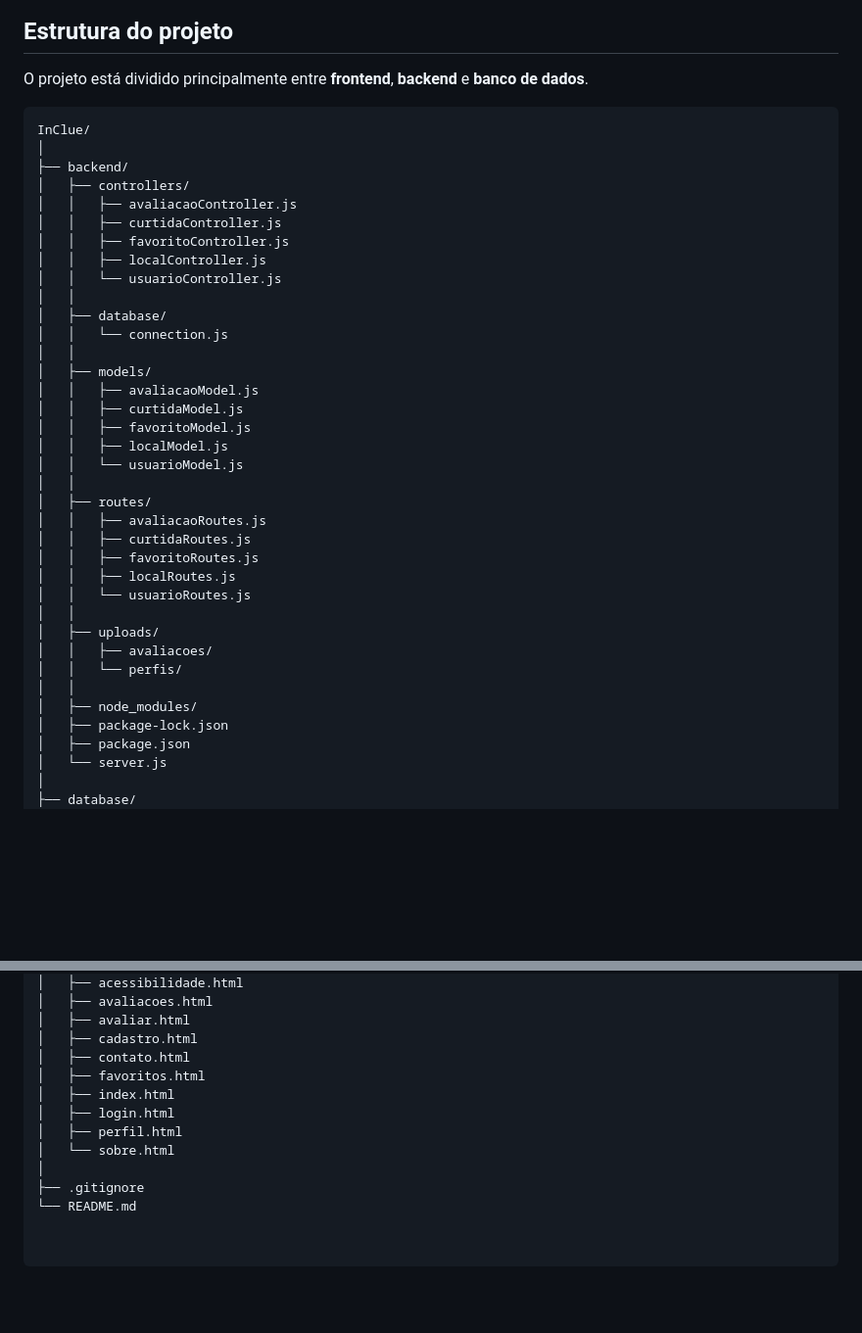
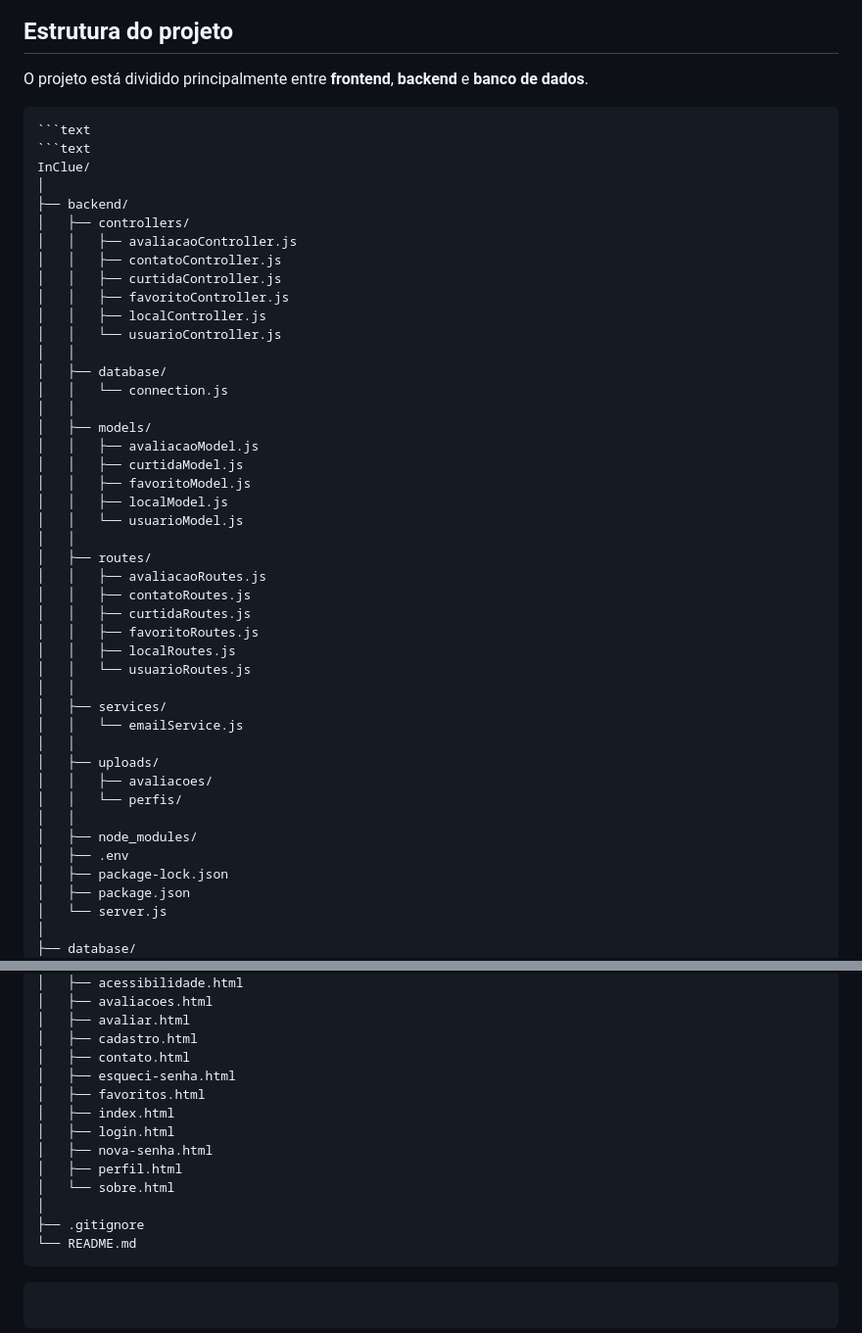
Before and after one commit to efraimnascimento-collab/InClue_, a Markdown page: readme.md, 2 parts joined by grey strips. Shown at 98% size. GitHub-like rendering; blank space fills up the shorter version.

Commit message:
Atualiza README com estrutura do projeto

````diff
--- a/readme.md
+++ b/readme.md
@@ -148,11 +148,14 @@ O MySQL é utilizado para armazenar as informações relacionadas aos usuários,
 O projeto está dividido principalmente entre **frontend**, **backend** e **banco de dados**.
 
 ```text
+```text
+```text
 InClue/
 │
 ├── backend/
 │   ├── controllers/
 │   │   ├── avaliacaoController.js
+│   │   ├── contatoController.js
 │   │   ├── curtidaController.js
 │   │   ├── favoritoController.js
 │   │   ├── localController.js
@@ -170,16 +173,21 @@ InClue/
 │   │
 │   ├── routes/
 │   │   ├── avaliacaoRoutes.js
+│   │   ├── contatoRoutes.js
 │   │   ├── curtidaRoutes.js
 │   │   ├── favoritoRoutes.js
 │   │   ├── localRoutes.js
 │   │   └── usuarioRoutes.js
+│   │
+│   ├── services/
+│   │   └── emailService.js
 │   │
 │   ├── uploads/
 │   │   ├── avaliacoes/
 │   │   └── perfis/
 │   │
 │   ├── node_modules/
+│   ├── .env
 │   ├── package-lock.json
 │   ├── package.json
 │   └── server.js
@@ -228,11 +236,15 @@ InClue/
 │   ├── avaliar.html
 │   ├── cadastro.html
 │   ├── contato.html
+│   ├── esqueci-senha.html
 │   ├── favoritos.html
 │   ├── index.html
 │   ├── login.html
+│   ├── nova-senha.html
 │   ├── perfil.html
 │   └── sobre.html
 │
 ├── .gitignore
 └── README.md
+```
+```
````
